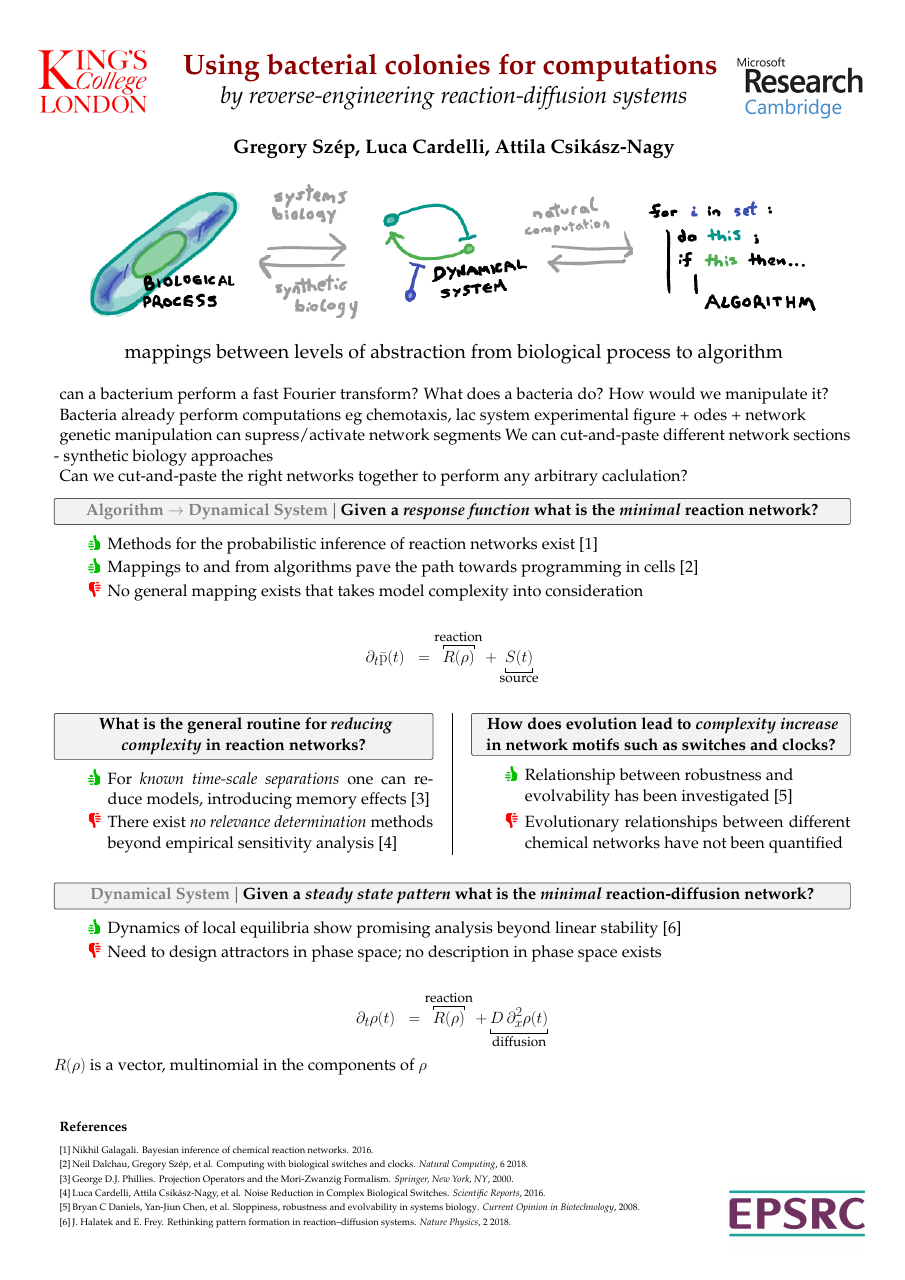
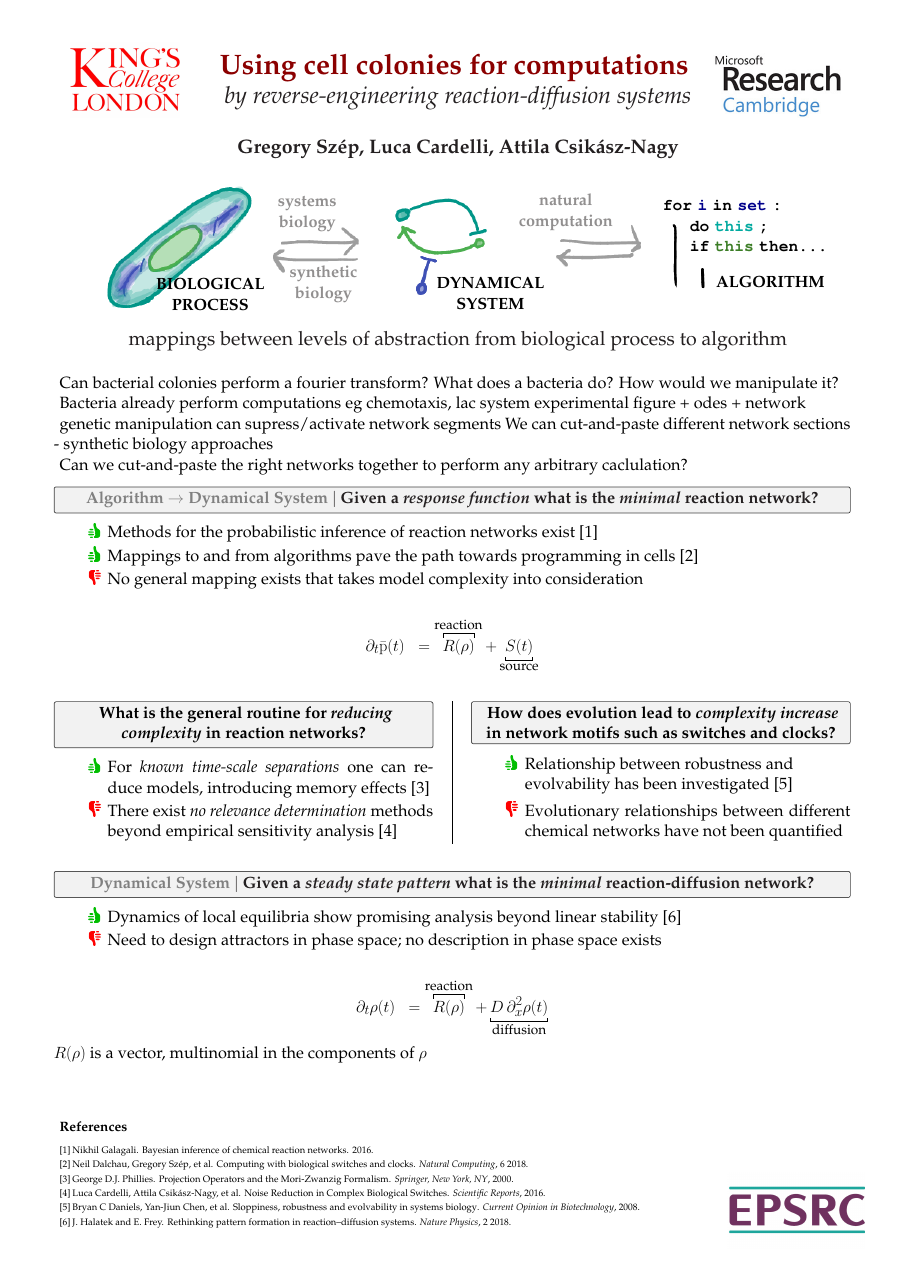
Before and after one commit to gszep/biochemical-networks-poster, a LaTeX poster (conference_poster_6.tex): the whole page. Compiled offline with pdfLaTeX.

Commit message:
cleaning up figure abstract

```diff
--- a/conference_poster_6.tex
+++ b/conference_poster_6.tex
@@ -3,7 +3,7 @@
 \columnsep=100pt % This is the amount of white space between the columns in the poster
 \columnseprule=3pt % This is the thickness of the black line between the columns in the poster
 
-\usepackage[svgnames]{xcolor} % Specify colors by their 'svgnames', for a full list of all colors available see here: http://www.latextemplates.com/svgnames-colors
+\usepackage[svgnames,dvipsnames]{xcolor} % Specify colors by their 'svgnames', for a full list of all colors available see here: http://www.latextemplates.com/svgnames-colors
 \usepackage{tcolorbox} % coloured boxing of sections
 \usepackage{tikz} % manual placement of logos
 \usepackage{palatino} % use the Palatino font
@@ -20,12 +20,13 @@
 \usepackage{mathtools}
 
 \begin{document}
+\newcommand{\code}{\texttt}
 
 %----------------------------------------------------------------------------------------
 % title and authors
-\begin{minipage}[b]{0.99\linewidth}
+\begin{minipage}[b]{1\linewidth}
 	\begin{center}
-		\veryHuge \color{DarkRed} \textbf{Using bacterial colonies for computations} \color{Black}\\ % Title
+		\veryHuge \color{DarkRed} \textbf{Using cell colonies for computations} \color{Black}\\ % Title
 		\Huge\textit{by reverse-engineering reaction-diffusion systems}\\[2.4cm] % Subtitle
 		\huge \textbf{Gregory Sz\'ep, Luca Cardelli, Attila Csik\'asz-Nagy}\\[0.5cm]
 		\vspace{1cm}\includegraphics[width=70cm]{abstract}
@@ -48,16 +49,59 @@
 	\node [anchor=south west, inner sep=6cm]  at (56,-85)
 		{\includegraphics[height=7cm]{epsrc}};
 \end{tikzpicture}}
-\vspace{-2cm}
+\LARGE
 
+% figure abstract titles
+{\begin{tikzpicture}[remember picture, overlay]
+	\node [text width=12cm] at (14,12)
+		{\begin{center}\textbf{BIOLOGICAL PROCESS}\end{center}};
+\end{tikzpicture}}
+
+{\begin{tikzpicture}[remember picture, overlay]
+	\node [text width=12cm] at (40,14)
+		{\begin{center}\textbf{DYNAMICAL SYSTEM}\end{center}};
+\end{tikzpicture}}
+
+{\begin{tikzpicture}[remember picture, overlay]
+	\node [text width=12cm] at (66,17)
+		{\begin{center}\textbf{ALGORITHM}\end{center}};
+\end{tikzpicture}}
+
+% algorithm code snippet
+{\begin{tikzpicture}[remember picture, overlay]
+	\node [text width=18cm] at (64.5,23.5)
+		{\code{\textbf{
+		for \textcolor{DarkBlue}{i} in \textcolor{DarkBlue}{set} : \\
+		\qquad do \textcolor{Emerald}{this} ; \\
+		\qquad if \textcolor{OliveGreen}{this} then...
+		}}};
+\end{tikzpicture}}
+
+% arrow captions
+{\begin{tikzpicture}[remember picture, overlay]
+	\node [text width=12cm] at (24.5,20.5)
+		{\begin{center}\textbf{\textcolor{Gray}{synthetic biology}}\end{center}};
+\end{tikzpicture}}
+
+{\begin{tikzpicture}[remember picture, overlay]
+	\node [text width=10cm] at (23,29)
+		{\begin{center}\textbf{\textcolor{Gray}{systems biology}}\end{center}};
+\end{tikzpicture}}
+
+{\begin{tikzpicture}[remember picture, overlay]
+	\node [text width=10cm] at (47,31)
+		{\begin{center}\textbf{\textcolor{Gray}{natural computation}}\end{center}};
+\end{tikzpicture}}
+
+\vspace{-16cm}
 
 % itemized thumbs up/down icons
 \newcommand*\up{\item[{\includegraphics[width=0.75em]{up}}\,\,]}
 \newcommand*\down{\item[{\includegraphics[width=0.75em]{down}}\,\,]}
 
 %----------------------------------------------------------------------------------------
-\LARGE % default text size
-can a bacterium perform a fast Fourier transform?
+ % default text size
+Can bacterial colonies perform a fourier transform?
 What does a bacteria do? How would we manipulate it?
 
 Bacteria already perform computations
```
Also changed, not shown: conference_poster_6.bbl, conference_poster_6.pdf, figures/abstract.png, conference_poster_6.tex (4 more changed lines), 6 other files.
